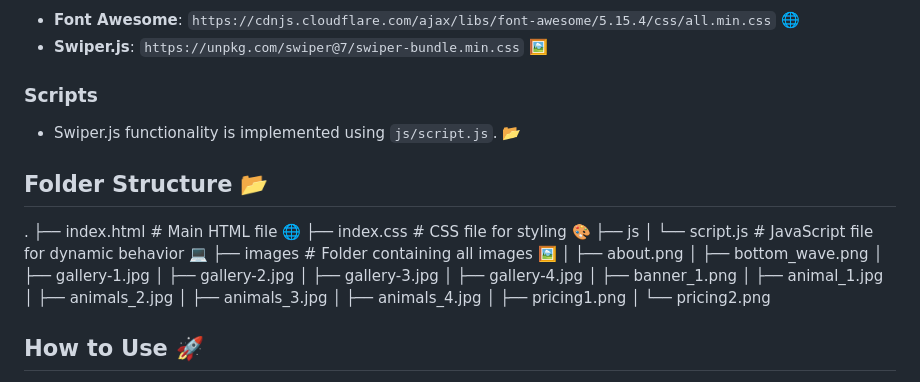
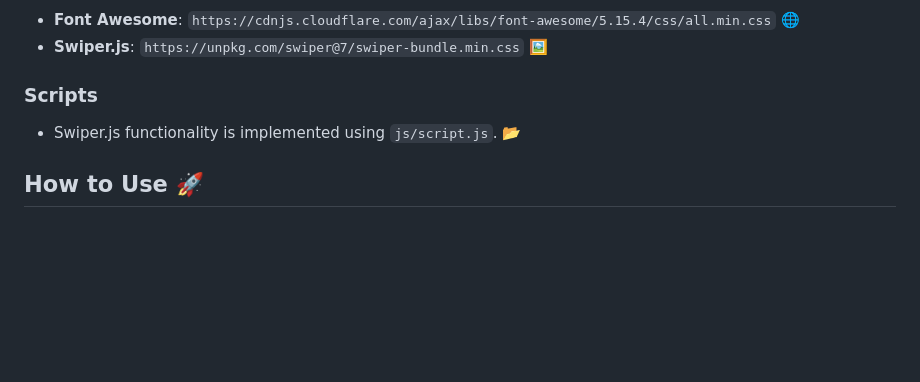
Before and after one commit to gnaman734/SNW-Final-Froject-Animal-Rescue-Organization-, a Markdown page: README.md, the part around the change. Rendered like a GitHub page; blank space fills up the shorter version.

Commit message:
Update README.md
removed folder structure

```diff
--- a/README.md
+++ b/README.md
@@ -65,27 +65,6 @@ The footer includes:
 ### Scripts
 + Swiper.js functionality is implemented using `js/script.js`. 📂
 
-## Folder Structure 📂
-.
-├── index.html       # Main HTML file 🌐
-├── index.css        # CSS file for styling 🎨
-├── js
-│   └── script.js    # JavaScript file for dynamic behavior 💻
-├── images           # Folder containing all images 🖼️
-│   ├── about.png
-│   ├── bottom_wave.png
-│   ├── gallery-1.jpg
-│   ├── gallery-2.jpg
-│   ├── gallery-3.jpg
-│   ├── gallery-4.jpg
-│   ├── banner_1.png
-│   ├── animal_1.jpg
-│   ├── animals_2.jpg
-│   ├── animals_3.jpg
-│   ├── animals_4.jpg
-│   ├── pricing1.png
-│   └── pricing2.png
-
 ## How to Use 🚀
 + Clone the repository. 📥
 + Open `index.html` in a browser to view the website. 🌐
```
